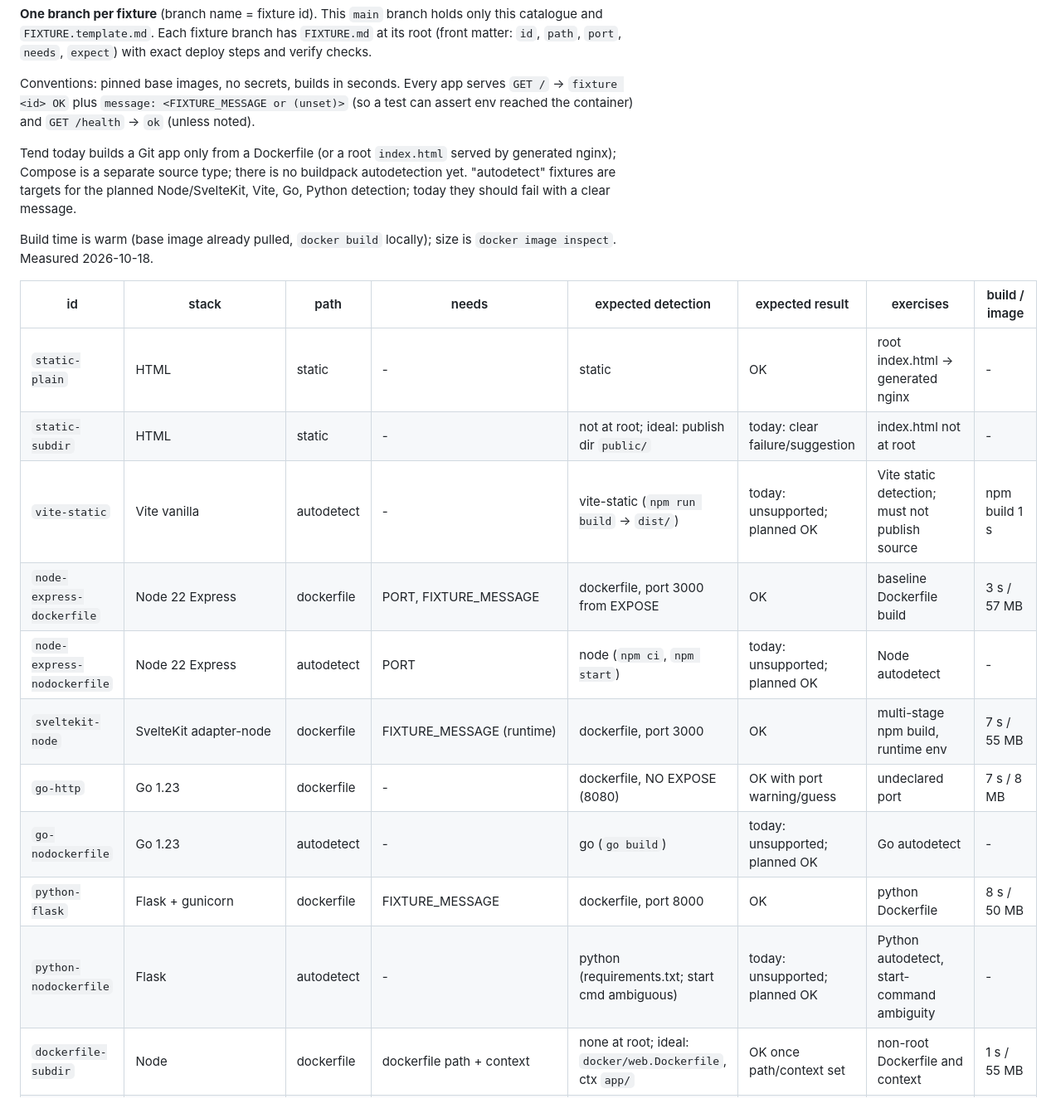
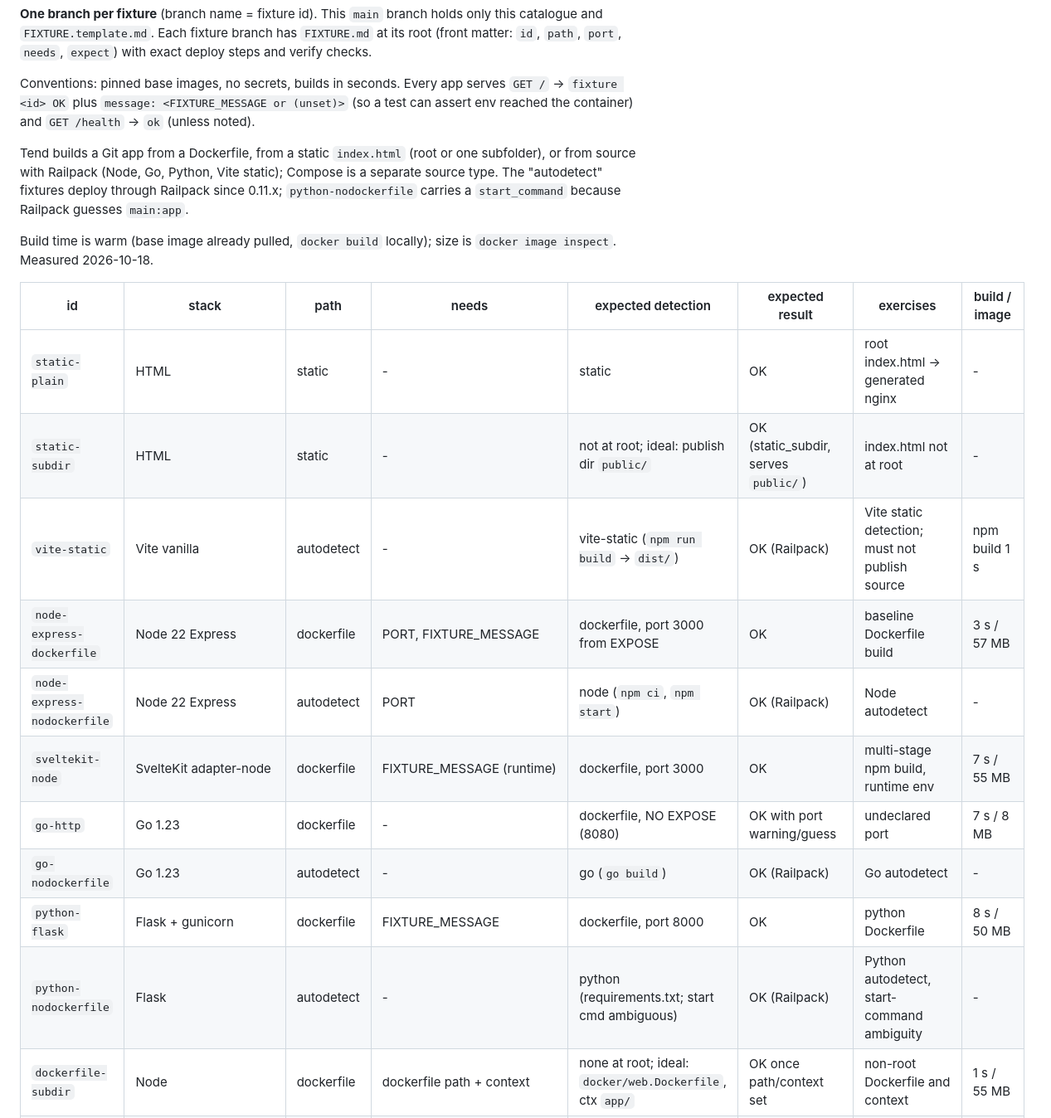
Before and after one commit to wilkinsantana/tend-fixtures, a Markdown page: README.md, the part around the change. Shown at 83% size. GitHub-like rendering.

Commit message:
docs: autodetect fixtures deploy via Railpack

```diff
--- a/README.md
+++ b/README.md
@@ -6,22 +6,22 @@ Small test apps for exercising Tend deploys: every deployment form, confusing la
 
 Conventions: pinned base images, no secrets, builds in seconds. Every app serves `GET /` -> `fixture <id> OK` plus `message: <FIXTURE_MESSAGE or (unset)>` (so a test can assert env reached the container) and `GET /health` -> `ok` (unless noted).
 
-Tend today builds a Git app only from a Dockerfile (or a root `index.html` served by generated nginx); Compose is a separate source type; there is no buildpack autodetection yet. "autodetect" fixtures are targets for the planned Node/SvelteKit, Vite, Go, Python detection; today they should fail with a clear message.
+Tend builds a Git app from a Dockerfile, from a static `index.html` (root or one subfolder), or from source with Railpack (Node, Go, Python, Vite static); Compose is a separate source type. The "autodetect" fixtures deploy through Railpack since 0.11.x; `python-nodockerfile` carries a `start_command` because Railpack guesses `main:app`.
 
 Build time is warm (base image already pulled, `docker build` locally); size is `docker image inspect`. Measured 2026-10-18.
 
 | id | stack | path | needs | expected detection | expected result | exercises | build / image |
 |---|---|---|---|---|---|---|---|
 | `static-plain` | HTML | static | - | static | OK | root index.html -> generated nginx | - |
-| `static-subdir` | HTML | static | - | not at root; ideal: publish dir `public/` | today: clear failure/suggestion | index.html not at root | - |
-| `vite-static` | Vite vanilla | autodetect | - | vite-static (`npm run build` -> `dist/`) | today: unsupported; planned OK | Vite static detection; must not publish source | npm build 1 s |
+| `static-subdir` | HTML | static | - | not at root; ideal: publish dir `public/` | OK (static_subdir, serves `public/`) | index.html not at root | - |
+| `vite-static` | Vite vanilla | autodetect | - | vite-static (`npm run build` -> `dist/`) | OK (Railpack) | Vite static detection; must not publish source | npm build 1 s |
 | `node-express-dockerfile` | Node 22 Express | dockerfile | PORT, FIXTURE_MESSAGE | dockerfile, port 3000 from EXPOSE | OK | baseline Dockerfile build | 3 s / 57 MB |
-| `node-express-nodockerfile` | Node 22 Express | autodetect | PORT | node (`npm ci`, `npm start`) | today: unsupported; planned OK | Node autodetect | - |
+| `node-express-nodockerfile` | Node 22 Express | autodetect | PORT | node (`npm ci`, `npm start`) | OK (Railpack) | Node autodetect | - |
 | `sveltekit-node` | SvelteKit adapter-node | dockerfile | FIXTURE_MESSAGE (runtime) | dockerfile, port 3000 | OK | multi-stage npm build, runtime env | 7 s / 55 MB |
 | `go-http` | Go 1.23 | dockerfile | - | dockerfile, NO EXPOSE (8080) | OK with port warning/guess | undeclared port | 7 s / 8 MB |
-| `go-nodockerfile` | Go 1.23 | autodetect | - | go (`go build`) | today: unsupported; planned OK | Go autodetect | - |
+| `go-nodockerfile` | Go 1.23 | autodetect | - | go (`go build`) | OK (Railpack) | Go autodetect | - |
 | `python-flask` | Flask + gunicorn | dockerfile | FIXTURE_MESSAGE | dockerfile, port 8000 | OK | python Dockerfile | 8 s / 50 MB |
-| `python-nodockerfile` | Flask | autodetect | - | python (requirements.txt; start cmd ambiguous) | today: unsupported; planned OK | Python autodetect, start-command ambiguity | - |
+| `python-nodockerfile` | Flask | autodetect | - | python (requirements.txt; start cmd ambiguous) | OK (Railpack) | Python autodetect, start-command ambiguity | - |
 | `dockerfile-subdir` | Node | dockerfile | dockerfile path + context | none at root; ideal: `docker/web.Dockerfile`, ctx `app/` | OK once path/context set | non-root Dockerfile and context | 1 s / 55 MB |
 | `dockerfile-and-compose` | Node | compose | - | ambiguous: suggest Compose | OK via Compose (web + worker) | Dockerfile vs compose.yaml ambiguity | 14 s / 55 MB |
 | `compose-web-api-db` | Node + Go + postgres:16.6-alpine | compose | DB_PASSWORD (secret), volume `pgdata` | compose; api/db internal | OK; counter survives redeploy | db, secret var, volume persistence, healthchecks | 52 s up (3 builds) / web 55 MB, api ~8 MB |
```
